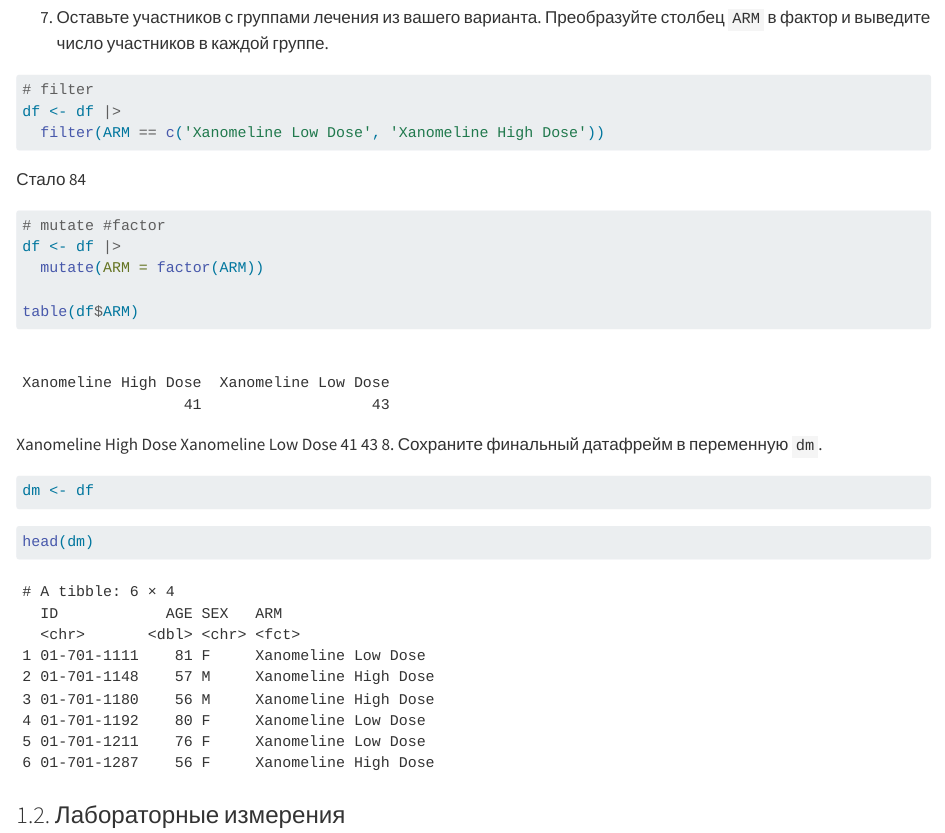
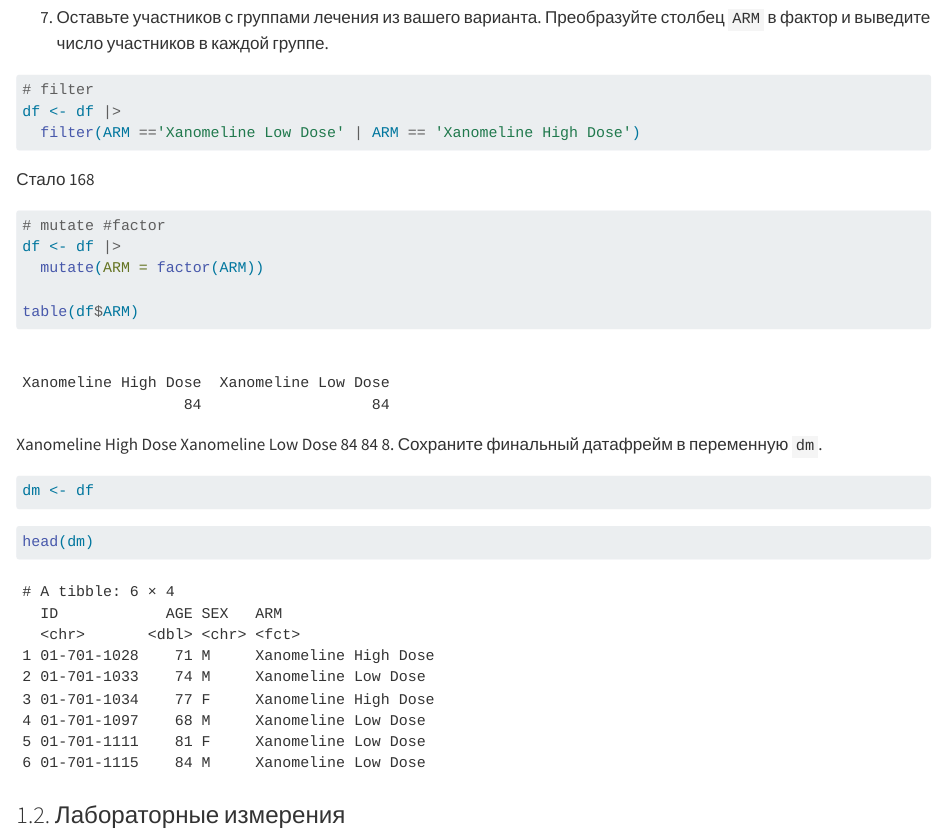
Before and after one commit to MariaMatter/R_automation_team_12, a Quarto document (homework.qmd): the page in a window 1100 px wide, from 3100 px down. Rendered offline with R 4.5, knitr and Pandoc in place of Quarto, with nearby package versions.

Commit message:
Fix the wrong chank (186)

````diff
--- a/homework.qmd
+++ b/homework.qmd
@@ -116,9 +116,9 @@ sum(df$ARM == "Screen Failure") / nrow(df) * 100
 ```{r}
 # filter
 df <- df |>
-  filter(ARM == c('Xanomeline Low Dose', 'Xanomeline High Dose'))
+  filter(ARM =='Xanomeline Low Dose' | ARM == 'Xanomeline High Dose')
 ```
-Стало 84
+Стало 168
 
 ```{r}
 # mutate #factor
@@ -129,7 +129,7 @@ table(df$ARM)
 ```
 
 Xanomeline High Dose  Xanomeline Low Dose
-                  41                   43
+                  84                   84
 8. Сохраните финальный датафрейм в переменную `dm`.
 
 ```{r}
````
